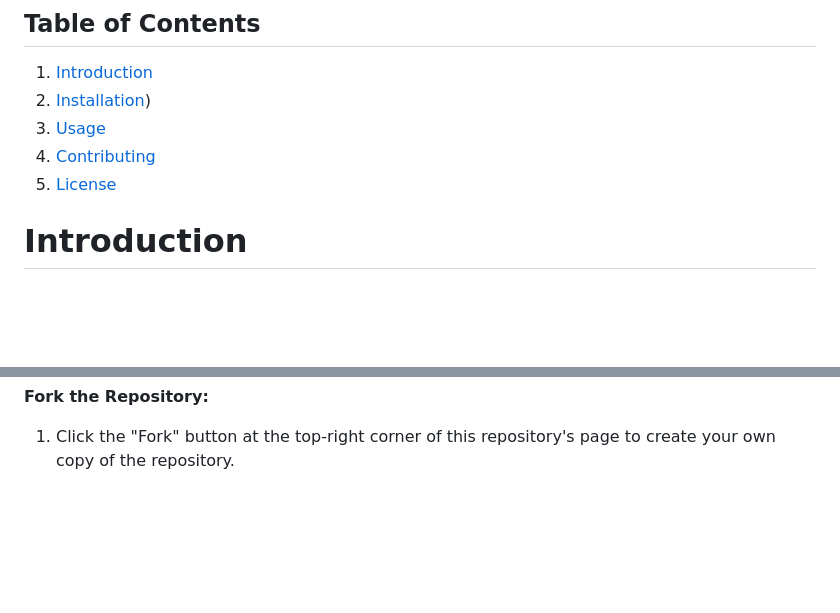
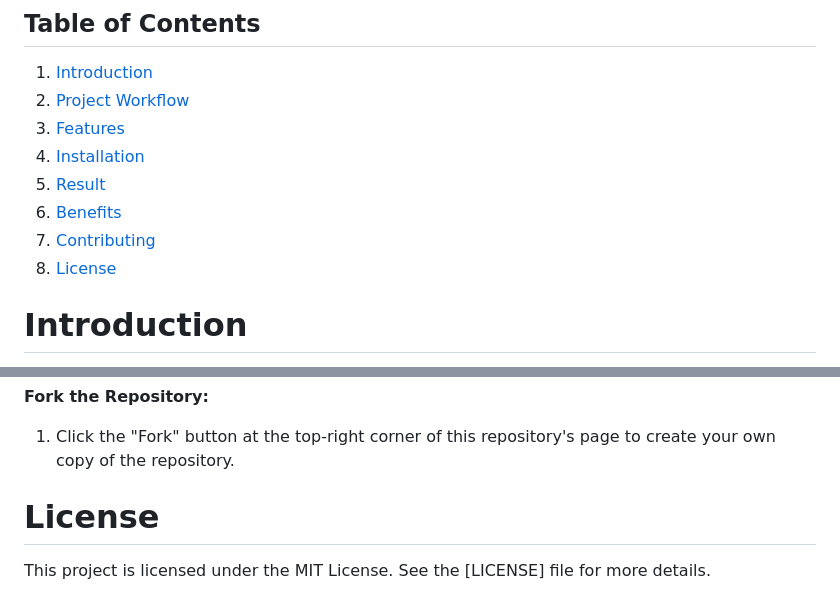
Before and after one commit to Shravansrk-create/Integrated-common-Services-to-Common-people, a Markdown page: README.md, 2 parts joined by grey strips. GitHub-like rendering; blank space fills up the shorter version.

```diff
--- a/README.md
+++ b/README.md
@@ -3,10 +3,14 @@ This repository is part of the Intel Unnati Industrial Training Program 2024. To
 
 ## Table of Contents
 1. [Introduction](#introduction)
-2. [Installation](#installation))
-4. [Usage](#usage)
-5. [Contributing](#contributing)
-6. [License](#license)
+2. [Project Workflow](#project-workflow)
+3. [Features](#features)
+4. [Installation](#installation)
+5. [Result](#result)
+6. [Benefits](#benefits)
+7. [Contributing](#contributing)
+8. [License](#license)
+
 
 # Introduction
 This project aims to create an accessible and unified platform that provides a comprehensive range of educational resources and services. Our goal is to support students, teachers, and the general public by offering valuable tools and materials that enhance learning and teaching experiences. Through this platform, we strive to foster an inclusive educational environment that empowers individuals to acquire new skills and knowledge.
@@ -107,3 +111,7 @@ Contributions are welcome! Whether you want to submit a bug report, suggest a fe
 
 **Fork the Repository:**
 1.   Click the "Fork" button at the top-right corner of this repository's page to create your own copy of the repository.
+
+# License
+
+This project is licensed under the MIT License. See the [LICENSE] file for more details.
```
